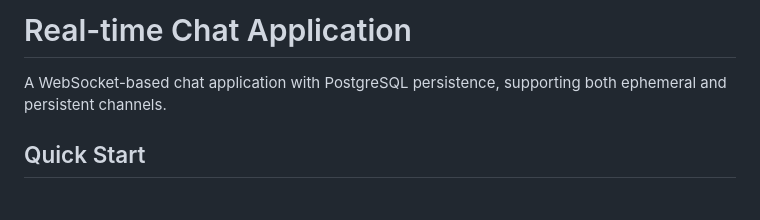
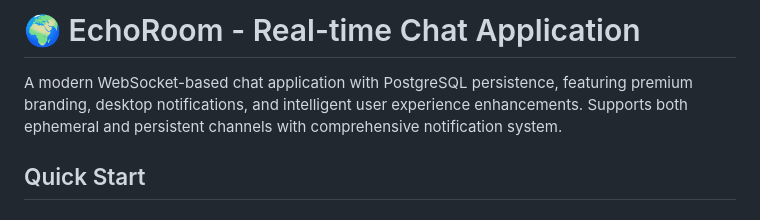
Before and after one commit to kerbatek/EchoRoom, a Markdown page: docs/README.md, the part around the change printed below. Drawn GitHub-style.

```diff
--- a/docs/README.md
+++ b/docs/README.md
@@ -1,6 +1,6 @@
-# Real-time Chat Application
+# 🌍 EchoRoom - Real-time Chat Application
 
-A WebSocket-based chat application with PostgreSQL persistence, supporting both ephemeral and persistent channels.
+A modern WebSocket-based chat application with PostgreSQL persistence, featuring premium branding, desktop notifications, and intelligent user experience enhancements. Supports both ephemeral and persistent channels with comprehensive notification system.
 
 ## Quick Start
 
```
Also changed, not shown: other parts of docs/README.md (+84 -22 lines).
